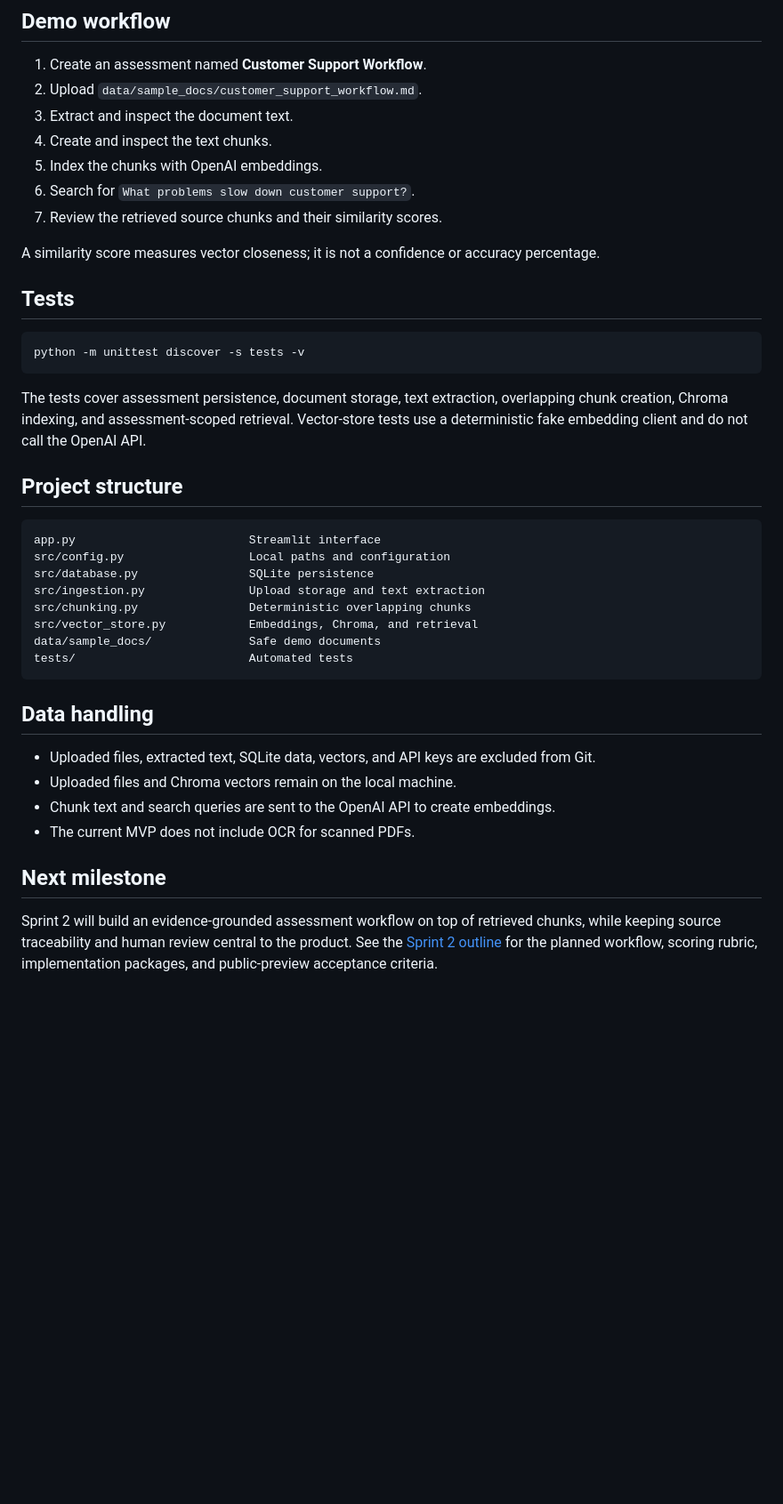
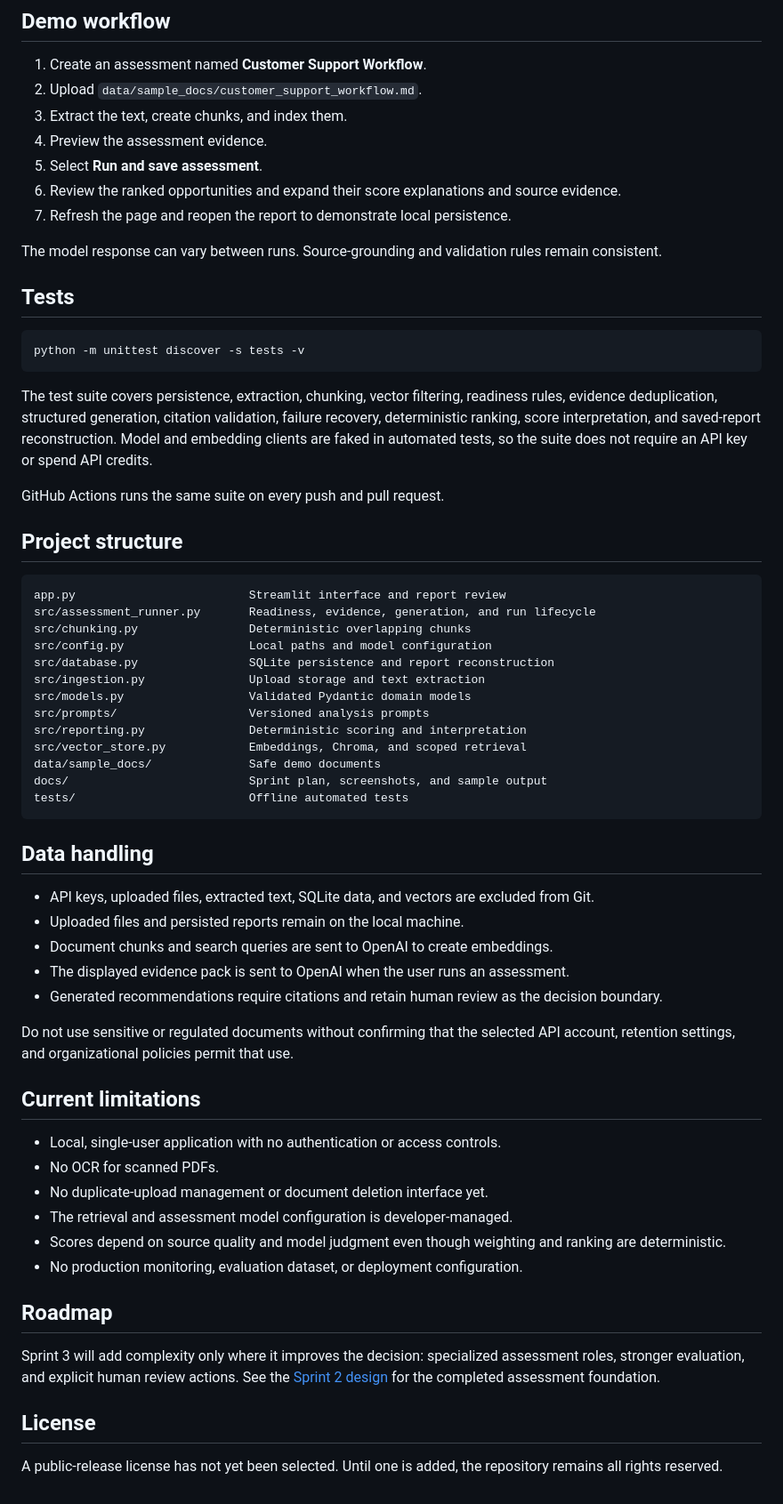
Before and after one commit to scott-deforest/ai-product-discovery-platform, a Markdown page: README.md, the part around one of its changes. Shown at 89% size. Drawn GitHub-style; blank space fills up the shorter version.

Commit message:
Prepare employer preview documentation and CI

````diff
--- a/README.md
+++ b/README.md
@@ -71,14 +127,15 @@ Open `http://localhost:8501` if the browser does not open automatically.
 
 1. Create an assessment named **Customer Support Workflow**.
 2. Upload `data/sample_docs/customer_support_workflow.md`.
-3. Extract and inspect the document text.
-4. Create and inspect the text chunks.
-5. Index the chunks with OpenAI embeddings.
-6. Search for `What problems slow down customer support?`.
-7. Review the retrieved source chunks and their similarity scores.
+3. Extract the text, create chunks, and index them.
+4. Preview the assessment evidence.
+5. Select **Run and save assessment**.
+6. Review the ranked opportunities and expand their score explanations and
+   source evidence.
+7. Refresh the page and reopen the report to demonstrate local persistence.
 
-A similarity score measures vector closeness; it is not a confidence or accuracy
-percentage.
+The model response can vary between runs. Source-grounding and validation rules
+remain consistent.
 
 ## Tests
 
@@ -86,35 +143,62 @@ percentage.
 python -m unittest discover -s tests -v
 ```
 
-The tests cover assessment persistence, document storage, text extraction,
-overlapping chunk creation, Chroma indexing, and assessment-scoped retrieval.
-Vector-store tests use a deterministic fake embedding client and do not call the
-OpenAI API.
+The test suite covers persistence, extraction, chunking, vector filtering,
+readiness rules, evidence deduplication, structured generation, citation
+validation, failure recovery, deterministic ranking, score interpretation, and
+saved-report reconstruction. Model and embedding clients are faked in automated
+tests, so the suite does not require an API key or spend API credits.
+
+GitHub Actions runs the same suite on every push and pull request.
 
 ## Project structure
 
 ```text
-app.py                         Streamlit interface
-src/config.py                  Local paths and configuration
-src/database.py                SQLite persistence
+app.py                         Streamlit interface and report review
+src/assessment_runner.py       Readiness, evidence, generation, and run lifecycle
+src/chunking.py                Deterministic overlapping chunks
+src/config.py                  Local paths and model configuration
+src/database.py                SQLite persistence and report reconstruction
 src/ingestion.py               Upload storage and text extraction
-src/chunking.py                Deterministic overlapping chunks
-src/vector_store.py            Embeddings, Chroma, and retrieval
+src/models.py                  Validated Pydantic domain models
+src/prompts/                   Versioned analysis prompts
+src/reporting.py               Deterministic scoring and interpretation
+src/vector_store.py            Embeddings, Chroma, and scoped retrieval
 data/sample_docs/              Safe demo documents
-tests/                         Automated tests
+docs/                          Sprint plan, screenshots, and sample output
+tests/                         Offline automated tests
 ```
 
 ## Data handling
 
-- Uploaded files, extracted text, SQLite data, vectors, and API keys are excluded
+- API keys, uploaded files, extracted text, SQLite data, and vectors are excluded
   from Git.
-- Uploaded files and Chroma vectors remain on the local machine.
-- Chunk text and search queries are sent to the OpenAI API to create embeddings.
-- The current MVP does not include OCR for scanned PDFs.
+- Uploaded files and persisted reports remain on the local machine.
+- Document chunks and search queries are sent to OpenAI to create embeddings.
+- The displayed evidence pack is sent to OpenAI when the user runs an assessment.
+- Generated recommendations require citations and retain human review as the
+  decision boundary.
 
-## Next milestone
+Do not use sensitive or regulated documents without confirming that the selected
+API account, retention settings, and organizational policies permit that use.
 
-Sprint 2 will build an evidence-grounded assessment workflow on top of retrieved
-chunks, while keeping source traceability and human review central to the product.
-See the [Sprint 2 outline](docs/SPRINT_2.md) for the planned workflow, scoring
-rubric, implementation packages, and public-preview acceptance criteria.
+## Current limitations
+
+- Local, single-user application with no authentication or access controls.
+- No OCR for scanned PDFs.
+- No duplicate-upload management or document deletion interface yet.
+- The retrieval and assessment model configuration is developer-managed.
+- Scores depend on source quality and model judgment even though weighting and
+  ranking are deterministic.
+- No production monitoring, evaluation dataset, or deployment configuration.
+
+## Roadmap
+
+Sprint 3 will add complexity only where it improves the decision: specialized
+assessment roles, stronger evaluation, and explicit human review actions. See the
+[Sprint 2 design](docs/SPRINT_2.md) for the completed assessment foundation.
+
+## License
+
+A public-release license has not yet been selected. Until one is added, the
+repository remains all rights reserved.
````
Also changed, not shown: other parts of README.md (+76 -20 lines), docs/SAMPLE_REPORT.md (added, +58 -0 lines), docs/images/assessment-report.png (added), docs/images/ranked-opportunities.png (added), 1 other file.
